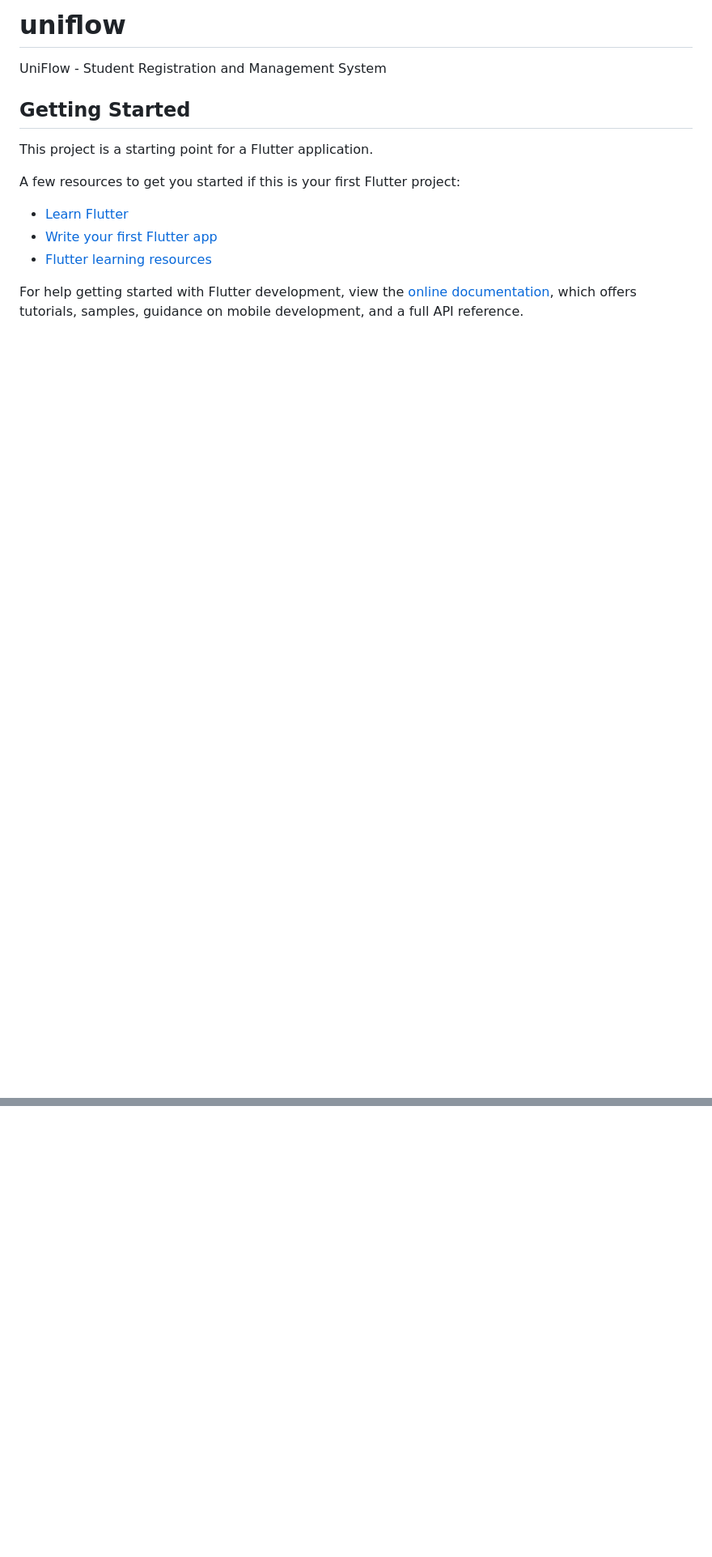
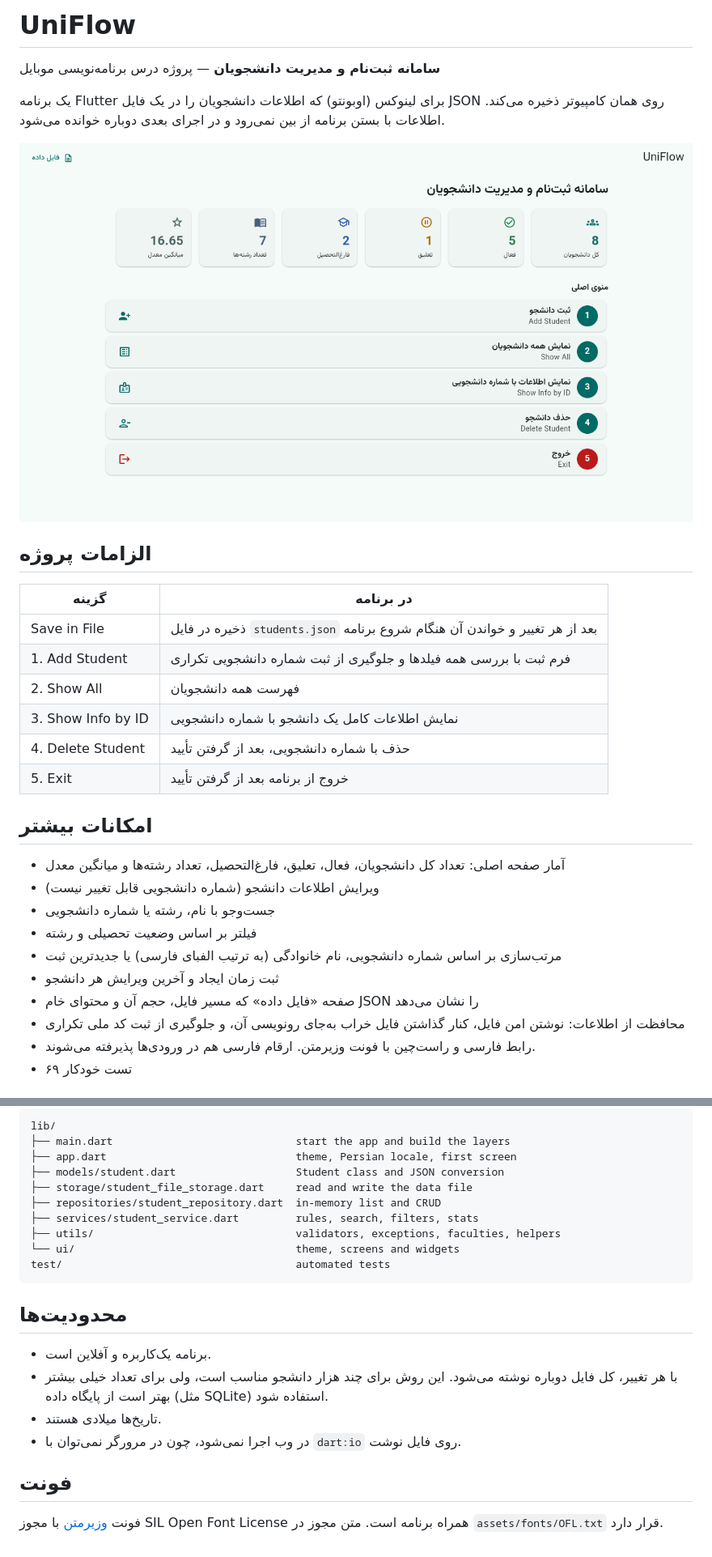
Before and after one commit to Moh4mmadNSZ/UniFlow, a Markdown page: README.md, 2 parts joined by grey strips. Shown at 81% size. Rendered like a GitHub page; pictures changed too: docs/screenshots/home.png (added); blank space fills up the shorter version.

````diff
--- a/README.md
+++ b/README.md
@@ -1,17 +1,34 @@
-# uniflow
+# UniFlow
 
-UniFlow - Student Registration and Management System
+<div dir="rtl">
 
-## Getting Started
+**سامانه ثبت‌نام و مدیریت دانشجویان** — پروژه درس برنامه‌نویسی موبایل
 
-This project is a starting point for a Flutter application.
+یک برنامه Flutter برای لینوکس (اوبونتو) که اطلاعات دانشجویان را در یک فایل JSON روی همان کامپیوتر ذخیره می‌کند. اطلاعات با بستن برنامه از بین نمی‌رود و در اجرای بعدی دوباره خوانده می‌شود.
 
-A few resources to get you started if this is your first Flutter project:
+![صفحه اصلی UniFlow](docs/screenshots/home.png)
 
-- [Learn Flutter](https://docs.flutter.dev/get-started/learn-flutter)
-- [Write your first Flutter app](https://docs.flutter.dev/get-started/codelab)
-- [Flutter learning resources](https://docs.flutter.dev/reference/learning-resources)
+## الزامات پروژه
 
-For help getting started with Flutter development, view the
-[online documentation](https://docs.flutter.dev/), which offers tutorials,
-samples, guidance on mobile development, and a full API reference.
+| گزینه | در برنامه |
+|---|---|
+| Save in File | ذخیره در فایل `students.json` بعد از هر تغییر و خواندن آن هنگام شروع برنامه |
+| 1. Add Student | فرم ثبت با بررسی همه فیلدها و جلوگیری از ثبت شماره دانشجویی تکراری |
+| 2. Show All | فهرست همه دانشجویان |
+| 3. Show Info by ID | نمایش اطلاعات کامل یک دانشجو با شماره دانشجویی |
+| 4. Delete Student | حذف با شماره دانشجویی، بعد از گرفتن تأیید |
+| 5. Exit | خروج از برنامه بعد از گرفتن تأیید |
+
+## امکانات بیشتر
+
+- آمار صفحه اصلی: تعداد کل دانشجویان، فعال، تعلیق، فارغ‌التحصیل، تعداد رشته‌ها و میانگین معدل
+- ویرایش اطلاعات دانشجو (شماره دانشجویی قابل تغییر نیست)
+- جست‌وجو با نام، رشته یا شماره دانشجویی
+- فیلتر بر اساس وضعیت تحصیلی و رشته
+- مرتب‌سازی بر اساس شماره دانشجویی، نام خانوادگی (به ترتیب الفبای فارسی) یا جدیدترین ثبت
+- ثبت زمان ایجاد و آخرین ویرایش هر دانشجو
+- صفحه «فایل داده» که مسیر فایل، حجم آن و محتوای خام JSON را نشان می‌دهد
+- محافظت از اطلاعات: نوشتن امن فایل، کنار گذاشتن فایل خراب به‌جای رونویسی آن، و جلوگیری از ثبت کد ملی تکراری
+- رابط فارسی و راست‌چین با فونت وزیرمتن. ارقام فارسی هم در ورودی‌ها پذیرفته می‌شوند.
+- ۶۹ تست خودکار
+
@@ -17,0 +153,27 @@ samples, guidance on mobile development, and a full API reference.
+```text
+lib/
+├── main.dart                             start the app and build the layers
+├── app.dart                              theme, Persian locale, first screen
+├── models/student.dart                   Student class and JSON conversion
+├── storage/student_file_storage.dart     read and write the data file
+├── repositories/student_repository.dart  in-memory list and CRUD
+├── services/student_service.dart         rules, search, filters, stats
+├── utils/                                validators, exceptions, faculties, helpers
+└── ui/                                   theme, screens and widgets
+test/                                     automated tests
+```
+
+<div dir="rtl">
+
+## محدودیت‌ها
+
+- برنامه یک‌کاربره و آفلاین است.
+- با هر تغییر، کل فایل دوباره نوشته می‌شود. این روش برای چند هزار دانشجو مناسب است، ولی برای تعداد خیلی بیشتر بهتر است از پایگاه داده (مثل SQLite) استفاده شود.
+- تاریخ‌ها میلادی هستند.
+- در وب اجرا نمی‌شود، چون در مرورگر نمی‌توان با `dart:io` روی فایل نوشت.
+
+## فونت
+
+فونت [وزیرمتن](https://github.com/rastikerdar/vazirmatn) با مجوز SIL Open Font License همراه برنامه است. متن مجوز در `assets/fonts/OFL.txt` قرار دارد.
+
+</div>
````
Also changed, not shown: other parts of README.md (+118 -0 lines), docs/screenshots/data-file.png (added), docs/screenshots/details.png (added), docs/screenshots/form.png (added), docs/screenshots/list.png (added).
